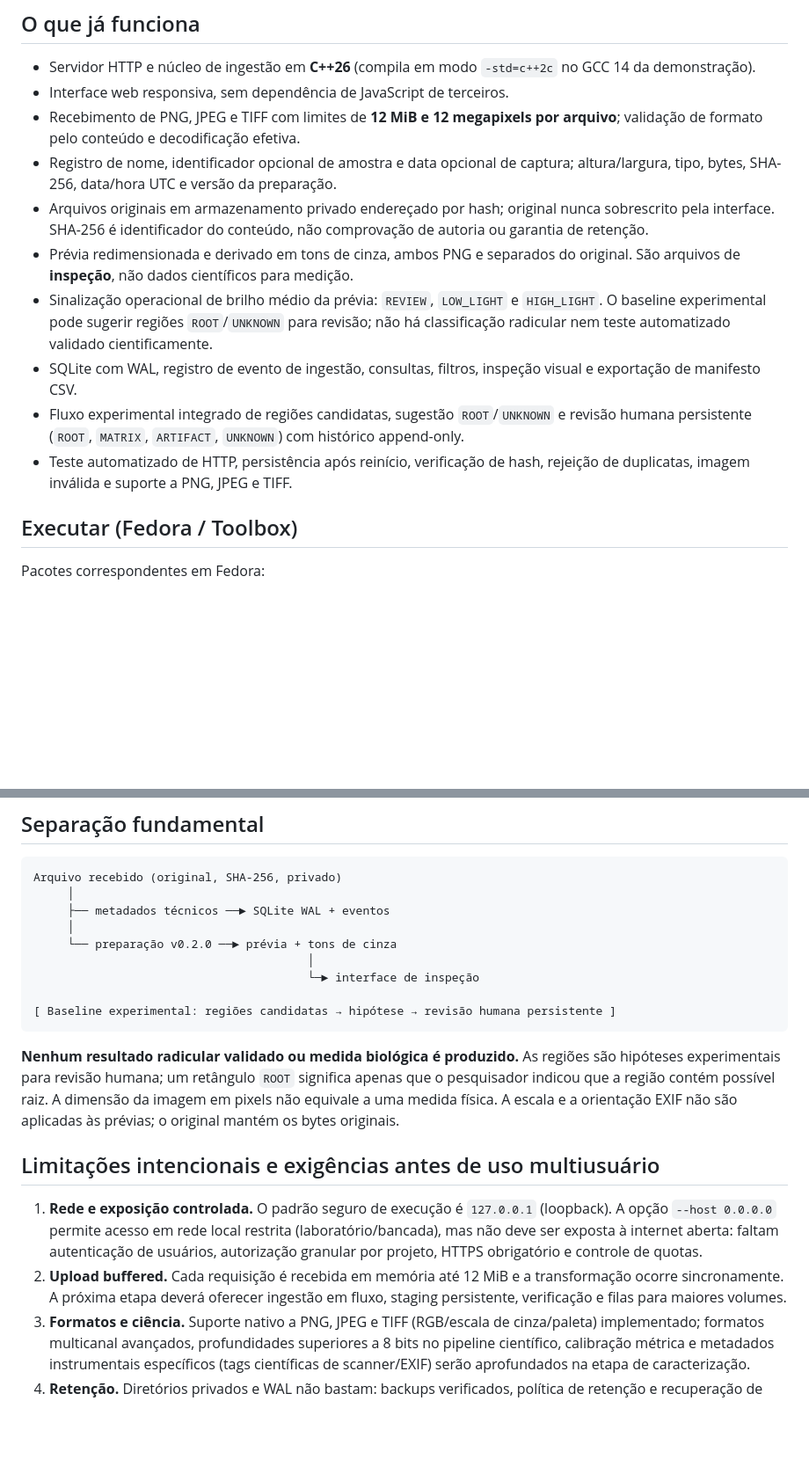
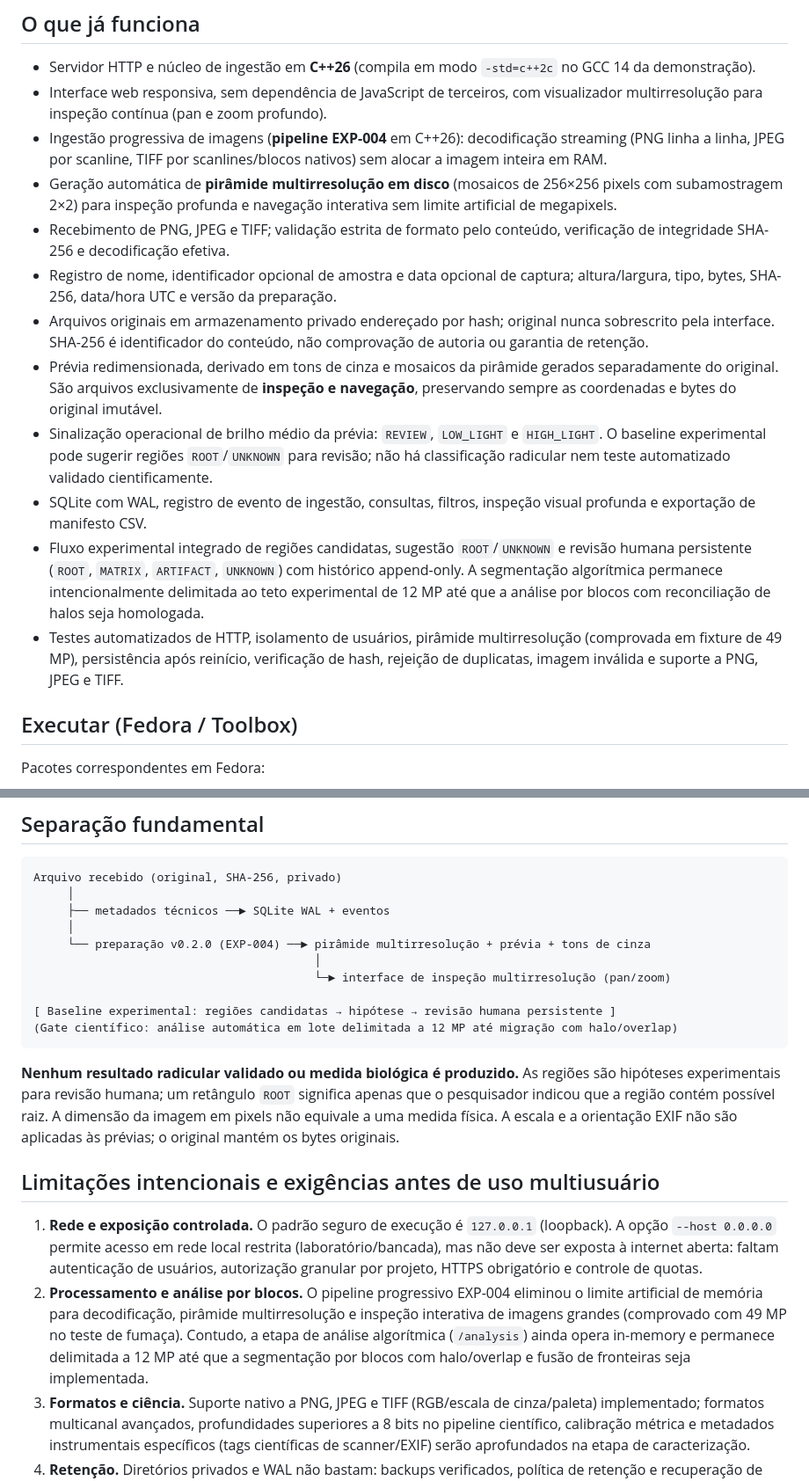
Before and after one commit to jpereiratrindade/RIZOMA, a Markdown page: README.md, 2 parts joined by grey strips. Shown at 88% size. Rendered like a GitHub page; blank space fills up the shorter version.

Commit message:
docs: document EXP-004 progressive pipeline and scientific gates

````diff
--- a/README.md
+++ b/README.md
@@ -11,15 +11,17 @@ Aplicação autônoma, inspirada na linguagem visual do **TRAMA** e **TRAMA-RS**
 ## O que já funciona
 
 - Servidor HTTP e núcleo de ingestão em **C++26** (compila em modo `-std=c++2c` no GCC 14 da demonstração).
-- Interface web responsiva, sem dependência de JavaScript de terceiros.
-- Recebimento de PNG, JPEG e TIFF com limites de **12 MiB e 12 megapixels por arquivo**; validação de formato pelo conteúdo e decodificação efetiva.
+- Interface web responsiva, sem dependência de JavaScript de terceiros, com visualizador multirresolução para inspeção contínua (pan e zoom profundo).
+- Ingestão progressiva de imagens (**pipeline EXP-004** em C++26): decodificação streaming (PNG linha a linha, JPEG por scanline, TIFF por scanlines/blocos nativos) sem alocar a imagem inteira em RAM.
+- Geração automática de **pirâmide multirresolução em disco** (mosaicos de 256×256 pixels com subamostragem 2×2) para inspeção profunda e navegação interativa sem limite artificial de megapixels.
+- Recebimento de PNG, JPEG e TIFF; validação estrita de formato pelo conteúdo, verificação de integridade SHA-256 e decodificação efetiva.
 - Registro de nome, identificador opcional de amostra e data opcional de captura; altura/largura, tipo, bytes, SHA-256, data/hora UTC e versão da preparação.
 - Arquivos originais em armazenamento privado endereçado por hash; original nunca sobrescrito pela interface. SHA-256 é identificador do conteúdo, não comprovação de autoria ou garantia de retenção.
-- Prévia redimensionada e derivado em tons de cinza, ambos PNG e separados do original. São arquivos de **inspeção**, não dados científicos para medição.
+- Prévia redimensionada, derivado em tons de cinza e mosaicos da pirâmide gerados separadamente do original. São arquivos exclusivamente de **inspeção e navegação**, preservando sempre as coordenadas e bytes do original imutável.
 - Sinalização operacional de brilho médio da prévia: `REVIEW`, `LOW_LIGHT` e `HIGH_LIGHT`. O baseline experimental pode sugerir regiões `ROOT`/`UNKNOWN` para revisão; não há classificação radicular nem teste automatizado validado cientificamente.
-- SQLite com WAL, registro de evento de ingestão, consultas, filtros, inspeção visual e exportação de manifesto CSV.
-- Fluxo experimental integrado de regiões candidatas, sugestão `ROOT`/`UNKNOWN` e revisão humana persistente (`ROOT`, `MATRIX`, `ARTIFACT`, `UNKNOWN`) com histórico append-only.
-- Teste automatizado de HTTP, persistência após reinício, verificação de hash, rejeição de duplicatas, imagem inválida e suporte a PNG, JPEG e TIFF.
+- SQLite com WAL, registro de evento de ingestão, consultas, filtros, inspeção visual profunda e exportação de manifesto CSV.
+- Fluxo experimental integrado de regiões candidatas, sugestão `ROOT`/`UNKNOWN` e revisão humana persistente (`ROOT`, `MATRIX`, `ARTIFACT`, `UNKNOWN`) com histórico append-only. A segmentação algorítmica permanece intencionalmente delimitada ao teto experimental de 12 MP até que a análise por blocos com reconciliação de halos seja homologada.
+- Testes automatizados de HTTP, isolamento de usuários, pirâmide multirresolução (comprovada em fixture de 49 MP), persistência após reinício, verificação de hash, rejeição de duplicatas, imagem inválida e suporte a PNG, JPEG e TIFF.
 
 ## Executar (Fedora / Toolbox)
 
@@ -117,11 +121,12 @@ Arquivo recebido (original, SHA-256, privado)
      │
      ├── metadados técnicos ──► SQLite WAL + eventos
      │
-     └── preparação v0.2.0 ──► prévia + tons de cinza
-                                        │
-                                        └─► interface de inspeção
+     └── preparação v0.2.0 (EXP-004) ──► pirâmide multirresolução + prévia + tons de cinza
+                                         │
+                                         └─► interface de inspeção multirresolução (pan/zoom)
 
 [ Baseline experimental: regiões candidatas → hipótese → revisão humana persistente ]
+(Gate científico: análise automática em lote delimitada a 12 MP até migração com halo/overlap)
 ```
 
 **Nenhum resultado radicular validado ou medida biológica é produzido.** As regiões são hipóteses experimentais para revisão humana; um retângulo `ROOT` significa apenas que o pesquisador indicou que a região contém possível raiz. A dimensão da imagem em pixels não equivale a uma medida física. A escala e a orientação EXIF não são aplicadas às prévias; o original mantém os bytes originais.
@@ -129,7 +134,7 @@ Arquivo recebido (original, SHA-256, privado)
 ## Limitações intencionais e exigências antes de uso multiusuário
 
 1. **Rede e exposição controlada.** O padrão seguro de execução é `127.0.0.1` (loopback). A opção `--host 0.0.0.0` permite acesso em rede local restrita (laboratório/bancada), mas não deve ser exposta à internet aberta: faltam autenticação de usuários, autorização granular por projeto, HTTPS obrigatório e controle de quotas.
-2. **Upload buffered.** Cada requisição é recebida em memória até 12 MiB e a transformação ocorre sincronamente. A próxima etapa deverá oferecer ingestão em fluxo, staging persistente, verificação e filas para maiores volumes.
+2. **Processamento e análise por blocos.** O pipeline progressivo EXP-004 eliminou o limite artificial de memória para decodificação, pirâmide multirresolução e inspeção interativa de imagens grandes (comprovado com 49 MP no teste de fumaça). Contudo, a etapa de análise algorítmica (`/analysis`) ainda opera in-memory e permanece delimitada a 12 MP até que a segmentação por blocos com halo/overlap e fusão de fronteiras seja implementada.
 3. **Formatos e ciência.** Suporte nativo a PNG, JPEG e TIFF (RGB/escala de cinza/paleta) implementado; formatos multicanal avançados, profundidades superiores a 8 bits no pipeline científico, calibração métrica e metadados instrumentais específicos (tags científicas de scanner/EXIF) serão aprofundados na etapa de caracterização.
 4. **Retenção.** Diretórios privados e WAL não bastam: backups verificados, política de retenção e recuperação de arquivos órfãos precisam ser implementados.
 5. **Integridade.** Sem re-verificação periódica do hash durante a leitura, monitoramento de disco, assinatura de proveniência ou imutabilidade no nível do sistema de arquivos. SHA-256 é calculado na entrada e gravado no catálogo.
````
Also changed, not shown: other parts of README.md (+2 -0 lines).
